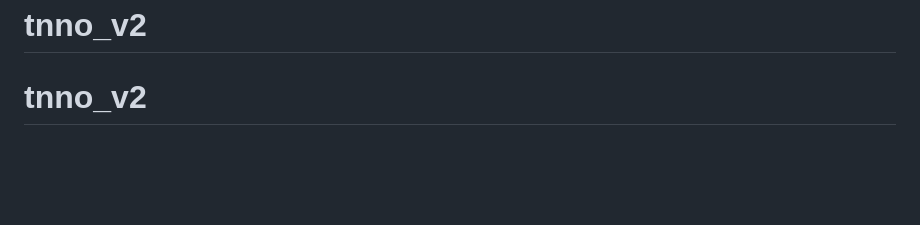
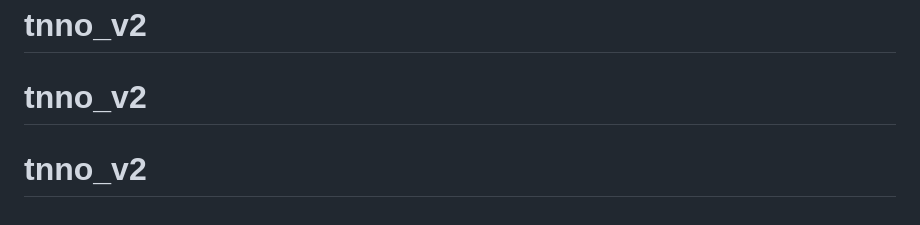
Before and after one commit to davicjones1111-ux/tnno_v2, a Markdown page: README.md, the part around the change. GitHub-like rendering; blank space fills up the shorter version.

```diff
--- a/README.md
+++ b/README.md
@@ -246,3 +246,4 @@ The Emperor's Circle game uses Socket.io for real-time multiplayer. To enable:
 MIT License
 # tnno_v2
 # tnno_v2
+# tnno_v2
```
